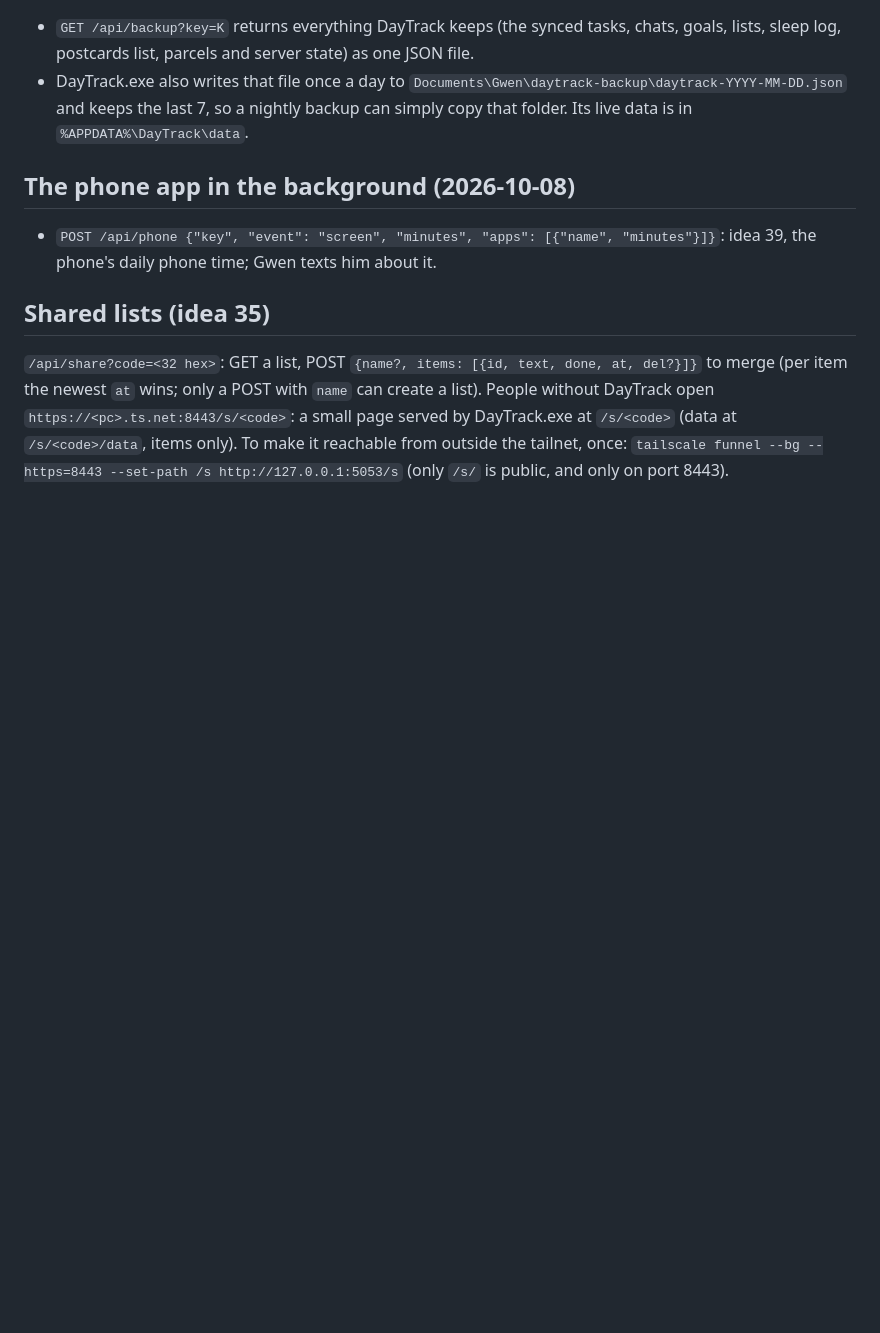
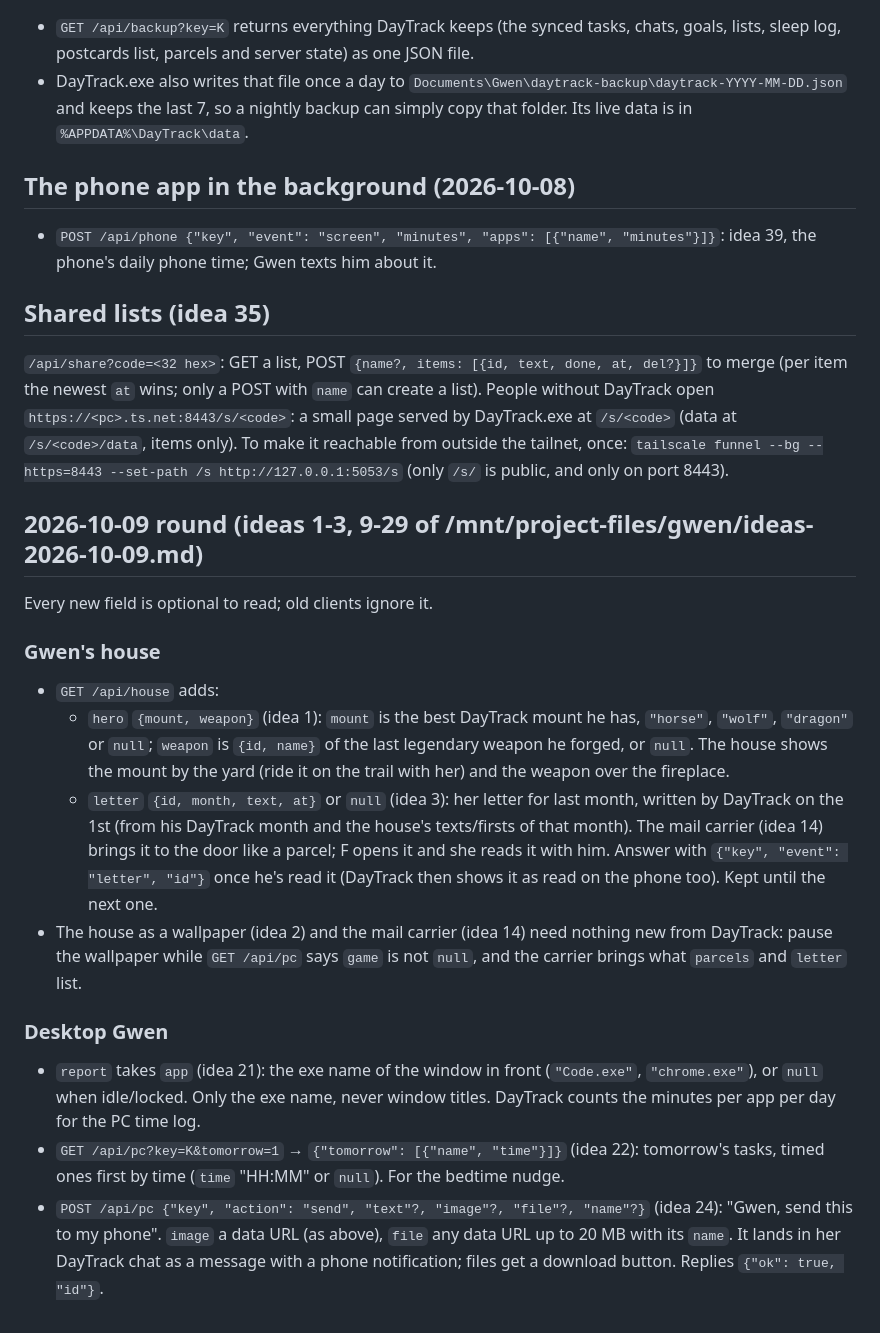
Before and after one commit to Rayn16/DayTrack, a Markdown page: desktop/API.md, the part around the change. Rendered like a GitHub page; blank space fills up the shorter version.

Commit message:
API.md: contract for the 10-09 round (hero, letter, app report, tomorrow, send to phone)
Co-Authored-By: Claude Opus 5.5 (1M context) <noreply@anthropic.com>
Claude-Session: https://claude.ai/code/session_01H5He1sB4s3eqyCgTbZUHPb

```diff
--- a/desktop/API.md
+++ b/desktop/API.md
@@ -114,3 +114,28 @@ process list itself (airi.exe and a short list of known games).
 only a POST with `name` can create a list). People without DayTrack open `https://<pc>.ts.net:8443/s/<code>`: a small page served
 by DayTrack.exe at `/s/<code>` (data at `/s/<code>/data`, items only). To make it reachable from outside the tailnet, once:
 `tailscale funnel --bg --https=8443 --set-path /s http://127.0.0.1:5053/s` (only `/s/` is public, and only on port 8443).
+
+## 2026-10-09 round (ideas 1-3, 9-29 of /mnt/project-files/gwen/ideas-2026-10-09.md)
+
+Every new field is optional to read; old clients ignore it.
+
+### Gwen's house
+- `GET /api/house` adds:
+  - `hero` `{mount, weapon}` (idea 1): `mount` is the best DayTrack mount he has, `"horse"`, `"wolf"`, `"dragon"` or `null`;
+    `weapon` is `{id, name}` of the last legendary weapon he forged, or `null`. The house shows the mount by the yard (ride it on
+    the trail with her) and the weapon over the fireplace.
+  - `letter` `{id, month, text, at}` or `null` (idea 3): her letter for last month, written by DayTrack on the 1st (from his
+    DayTrack month and the house's texts/firsts of that month). The mail carrier (idea 14) brings it to the door like a parcel; F
+    opens it and she reads it with him. Answer with `{"key", "event": "letter", "id"}` once he's read it (DayTrack then shows
+    it as read on the phone too). Kept until the next one.
+- The house as a wallpaper (idea 2) and the mail carrier (idea 14) need nothing new from DayTrack: pause the wallpaper while
+  `GET /api/pc` says `game` is not `null`, and the carrier brings what `parcels` and `letter` list.
+
+### Desktop Gwen
+- `report` takes `app` (idea 21): the exe name of the window in front (`"Code.exe"`, `"chrome.exe"`), or `null` when idle/locked.
+  Only the exe name, never window titles. DayTrack counts the minutes per app per day for the PC time log.
+- `GET /api/pc?key=K&tomorrow=1` → `{"tomorrow": [{"name", "time"}]}` (idea 22): tomorrow's tasks, timed ones first by time
+  (`time` "HH:MM" or `null`). For the bedtime nudge.
+- `POST /api/pc {"key", "action": "send", "text"?, "image"?, "file"?, "name"?}` (idea 24): "Gwen, send this to my phone".
+  `image` a data URL (as above), `file` any data URL up to 20 MB with its `name`. It lands in her DayTrack chat as a message with
+  a phone notification; files get a download button. Replies `{"ok": true, "id"}`.
```
